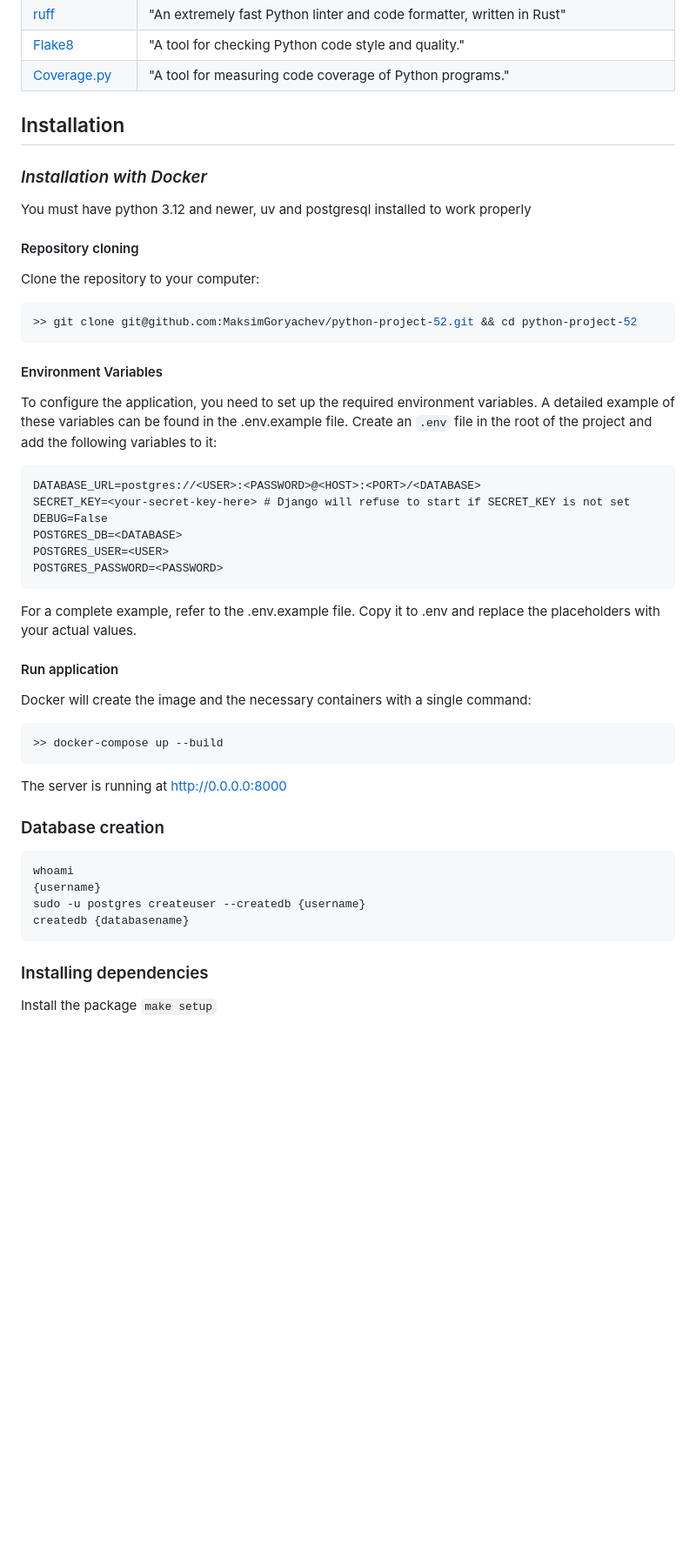
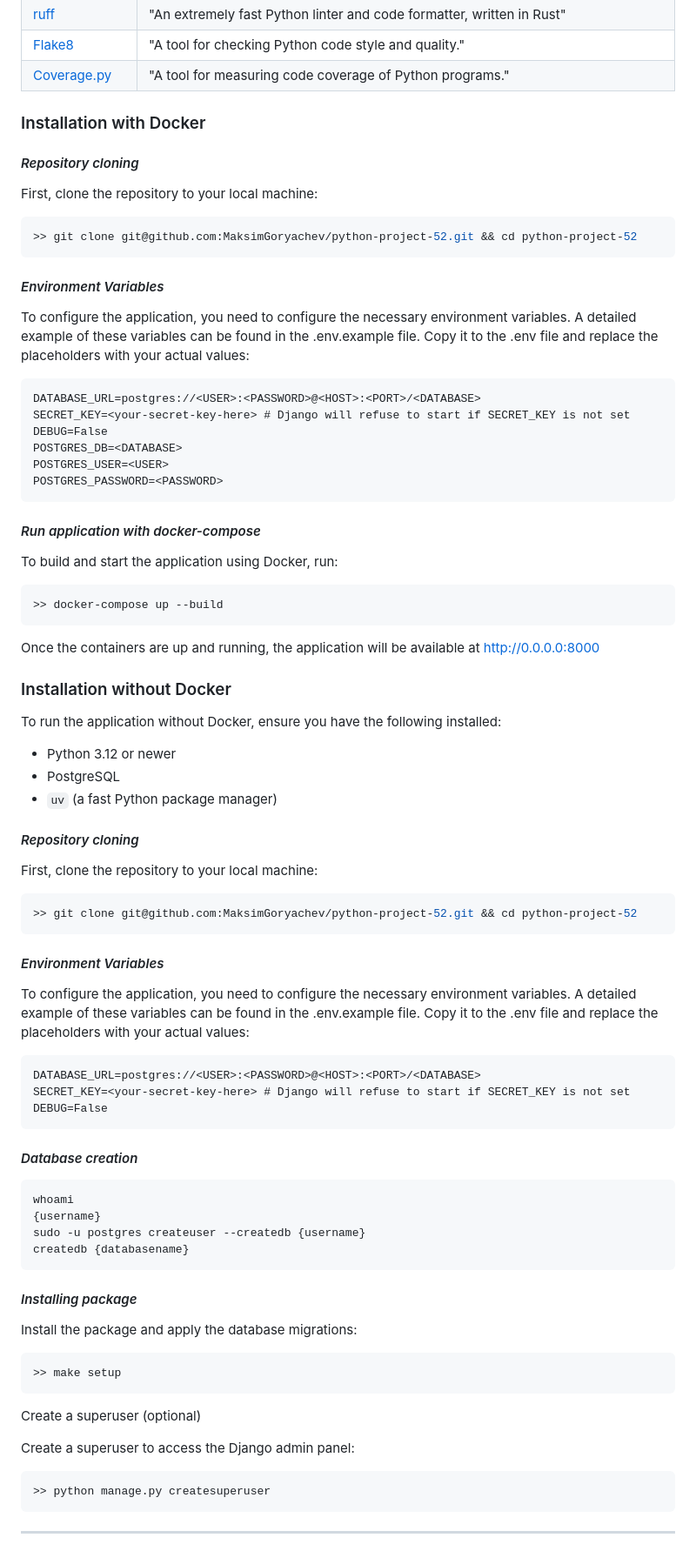
Before and after one commit to MaksimGoryachev/python-project-52, a Markdown page: README.md, the part around one of its changes. Shown at 87% size. Rendered like a GitHub page; blank space fills up the shorter version.

````diff
--- a/README.md
+++ b/README.md
@@ -30,21 +35,18 @@ This project was built using these tools:
 | [Flake8](https://flake8.pycqa.org/en/latest/)             | "A tool for checking Python code style and quality."            |
 | [Coverage.py](https://coverage.readthedocs.io/en/7.6.12/) | "A tool for measuring code coverage of Python programs." |
 
-## Installation
 
-### _Installation with Docker_
+### Installation with Docker
 
-You must have python 3.12 and newer, uv and postgresql installed to work properly
-
-#### Repository cloning
-Clone the repository to your computer:
+#### _Repository cloning_
+First, clone the repository to your local machine:
 ```bash
 >> git clone git@github.com:MaksimGoryachev/python-project-52.git && cd python-project-52
 ```
 
-#### Environment Variables
+#### _Environment Variables_
 
-To configure the application, you need to set up the required environment variables. A detailed example of these variables can be found in the .env.example file. Create an `.env` file in the root of the project and add the following variables to it:
+To configure the application, you need to configure the necessary environment variables. A detailed example of these variables can be found in the .env.example file. Copy it to the .env file and replace the placeholders with your actual values:
 
     DATABASE_URL=postgres://<USER>:<PASSWORD>@<HOST>:<PORT>/<DATABASE>
     SECRET_KEY=<your-secret-key-here> # Django will refuse to start if SECRET_KEY is not set
@@ -53,22 +55,58 @@ To configure the application, you need to set up the required environment variab
     POSTGRES_USER=<USER>
     POSTGRES_PASSWORD=<PASSWORD>
 
-For a complete example, refer to the .env.example file. Copy it to .env and replace the placeholders with your actual values.
+#### _Run application with docker-compose_
 
-#### Run application
+To build and start the application using Docker, run:
 
-Docker will create the image and the necessary containers with a single command:
 ```bash
 >> docker-compose up --build
 ```
-The server is running at http://0.0.0.0:8000
-### Database creation
-```sh
+Once the containers are up and running, the application will be available at http://0.0.0.0:8000
+
+### Installation without Docker
+
+To run the application without Docker, ensure you have the following installed:
+- Python 3.12 or newer
+- PostgreSQL
+- `uv` (a fast Python package manager)
+
+#### _Repository cloning_
+
+First, clone the repository to your local machine:
+```bash
+>> git clone git@github.com:MaksimGoryachev/python-project-52.git && cd python-project-52
+```
+
+#### _Environment Variables_
+
+To configure the application, you need to configure the necessary environment variables. A detailed example of these variables can be found in the .env.example file. Copy it to the .env file and replace the placeholders with your actual values:
+
+    DATABASE_URL=postgres://<USER>:<PASSWORD>@<HOST>:<PORT>/<DATABASE>
+    SECRET_KEY=<your-secret-key-here> # Django will refuse to start if SECRET_KEY is not set
+    DEBUG=False
+
+#### _Database creation_
+
+```shell
 whoami
 {username}
 sudo -u postgres createuser --createdb {username}
 createdb {databasename}
 ```
 
-### Installing dependencies
-Install the package `make setup`
+#### _Installing package_
+
+Install the package and apply the database migrations:
+```shell
+>> make setup
+```
+
+Create a superuser (optional)
+
+Create a superuser to access the Django admin panel:
+```shell
+>> python manage.py createsuperuser
+```
+---
+
````
Also changed, not shown: other parts of README.md (+31 -9 lines).
